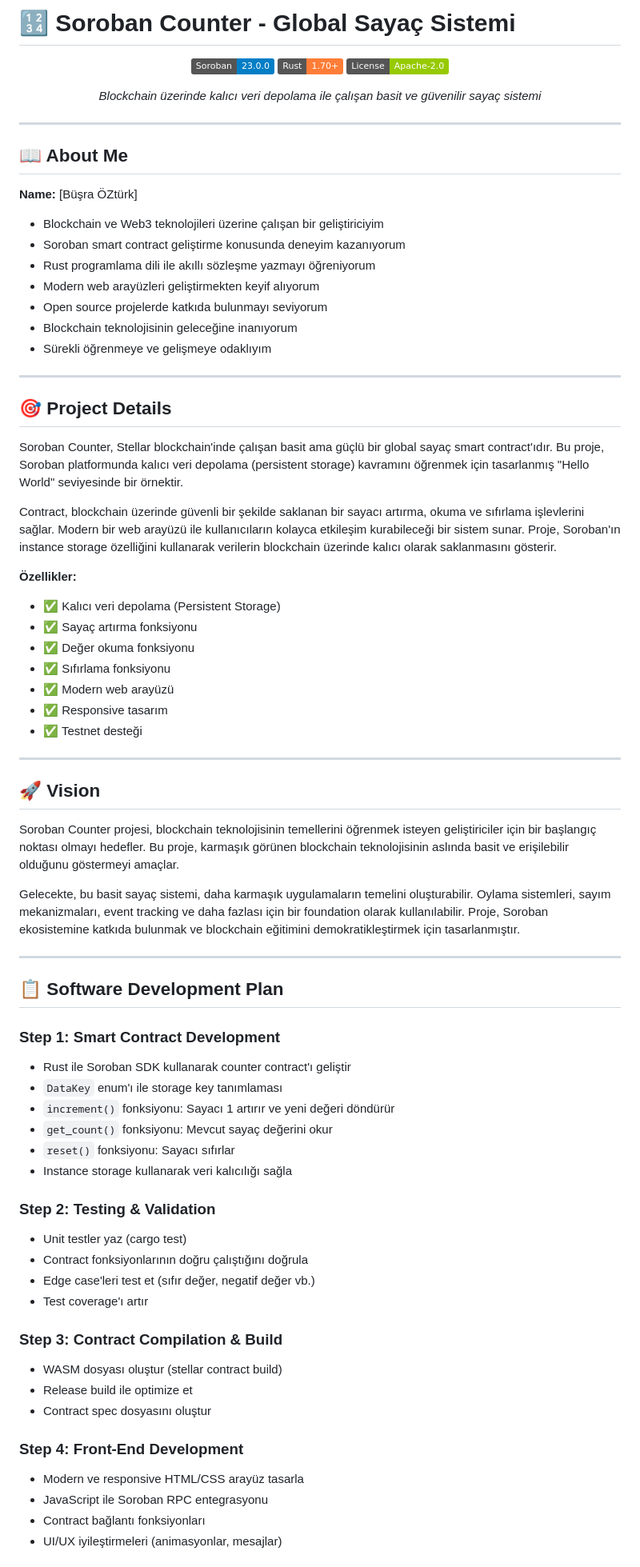
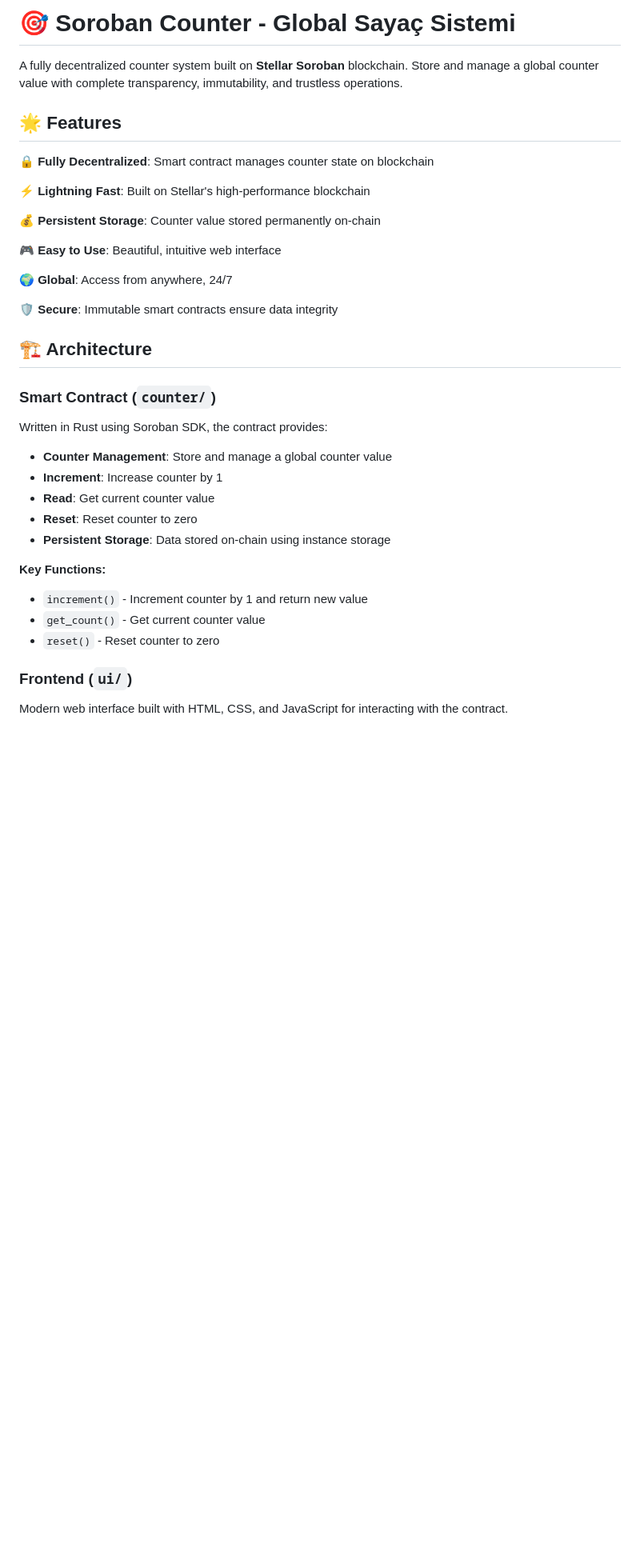
Before and after one commit to busraozturkk08/stellarbootcamp-sayacsistemi, a Markdown page: README.md, the part around one of its changes. Shown at 80% size. GitHub-like rendering; badges without logos; blank space fills up the shorter version.

Commit message:
Update README.md with modern format

```diff
--- a/README.md
+++ b/README.md
@@ -1,80 +1,40 @@
-# 🔢 Soroban Counter - Global Sayaç Sistemi
+# 🎯 Soroban Counter - Global Sayaç Sistemi
 
-<div align="center">
+A fully decentralized counter system built on **Stellar Soroban** blockchain. Store and manage a global counter value with complete transparency, immutability, and trustless operations.
 
-![Soroban Counter](https://img.shields.io/badge/Soroban-23.0.0-blue)
-![Rust](https://img.shields.io/badge/Rust-1.70+-orange)
-![License](https://img.shields.io/badge/License-Apache--2.0-green)
+## 🌟 Features
 
-*Blockchain üzerinde kalıcı veri depolama ile çalışan basit ve güvenilir sayaç sistemi*
+🔒 **Fully Decentralized**: Smart contract manages counter state on blockchain
 
-</div>
+⚡ **Lightning Fast**: Built on Stellar's high-performance blockchain
 
----
+💰 **Persistent Storage**: Counter value stored permanently on-chain
 
-## 📖 About Me
+🎮 **Easy to Use**: Beautiful, intuitive web interface
 
-**Name:** [Büşra ÖZtürk]
+🌍 **Global**: Access from anywhere, 24/7
 
-- Blockchain ve Web3 teknolojileri üzerine çalışan bir geliştiriciyim
-- Soroban smart contract geliştirme konusunda deneyim kazanıyorum
-- Rust programlama dili ile akıllı sözleşme yazmayı öğreniyorum
-- Modern web arayüzleri geliştirmekten keyif alıyorum
-- Open source projelerde katkıda bulunmayı seviyorum
-- Blockchain teknolojisinin geleceğine inanıyorum
-- Sürekli öğrenmeye ve gelişmeye odaklıyım
+🛡️ **Secure**: Immutable smart contracts ensure data integrity
 
----
+## 🏗️ Architecture
 
-## 🎯 Project Details
+### Smart Contract (`counter/`)
 
-Soroban Counter, Stellar blockchain'inde çalışan basit ama güçlü bir global sayaç smart contract'ıdır. Bu proje, Soroban platformunda kalıcı veri depolama (persistent storage) kavramını öğrenmek için tasarlanmış "Hello World" seviyesinde bir örnektir.
+Written in Rust using Soroban SDK, the contract provides:
 
-Contract, blockchain üzerinde güvenli bir şekilde saklanan bir sayacı artırma, okuma ve sıfırlama işlevlerini sağlar. Modern bir web arayüzü ile kullanıcıların kolayca etkileşim kurabileceği bir sistem sunar. Proje, Soroban'ın instance storage özelliğini kullanarak verilerin blockchain üzerinde kalıcı olarak saklanmasını gösterir.
+- **Counter Management**: Store and manage a global counter value
+- **Increment**: Increase counter by 1
+- **Read**: Get current counter value
+- **Reset**: Reset counter to zero
+- **Persistent Storage**: Data stored on-chain using instance storage
 
-**Özellikler:**
-- ✅ Kalıcı veri depolama (Persistent Storage)
-- ✅ Sayaç artırma fonksiyonu
-- ✅ Değer okuma fonksiyonu
-- ✅ Sıfırlama fonksiyonu
-- ✅ Modern web arayüzü
-- ✅ Responsive tasarım
-- ✅ Testnet desteği
+**Key Functions:**
 
----
+- `increment()` - Increment counter by 1 and return new value
+- `get_count()` - Get current counter value
+- `reset()` - Reset counter to zero
 
-## 🚀 Vision
+### Frontend (`ui/`)
 
-Soroban Counter projesi, blockchain teknolojisinin temellerini öğrenmek isteyen geliştiriciler için bir başlangıç noktası olmayı hedefler. Bu proje, karmaşık görünen blockchain teknolojisinin aslında basit ve erişilebilir olduğunu göstermeyi amaçlar.
+Modern web interface built with HTML, CSS, and JavaScript for interacting with the contract.
 
-Gelecekte, bu basit sayaç sistemi, daha karmaşık uygulamaların temelini oluşturabilir. Oylama sistemleri, sayım mekanizmaları, event tracking ve daha fazlası için bir foundation olarak kullanılabilir. Proje, Soroban ekosistemine katkıda bulunmak ve blockchain eğitimini demokratikleştirmek için tasarlanmıştır.
-
----
-
-## 📋 Software Development Plan
-
-### Step 1: Smart Contract Development
-- Rust ile Soroban SDK kullanarak counter contract'ı geliştir
-- `DataKey` enum'ı ile storage key tanımlaması
-- `increment()` fonksiyonu: Sayacı 1 artırır ve yeni değeri döndürür
-- `get_count()` fonksiyonu: Mevcut sayaç değerini okur
-- `reset()` fonksiyonu: Sayacı sıfırlar
-- Instance storage kullanarak veri kalıcılığı sağla
-
-### Step 2: Testing & Validation
-- Unit testler yaz (cargo test)
-- Contract fonksiyonlarının doğru çalıştığını doğrula
-- Edge case'leri test et (sıfır değer, negatif değer vb.)
-- Test coverage'ı artır
-
-### Step 3: Contract Compilation & Build
-- WASM dosyası oluştur (stellar contract build)
-- Release build ile optimize et
-- Contract spec dosyasını oluştur
-
-### Step 4: Front-End Development
-- Modern ve responsive HTML/CSS arayüz tasarla
-- JavaScript ile Soroban RPC entegrasyonu
-- Contract bağlantı fonksiyonları
-- UI/UX iyileştirmeleri (animasyonlar, mesajlar)
-
```
Also changed, not shown: other parts of README.md (+121 -190 lines).
